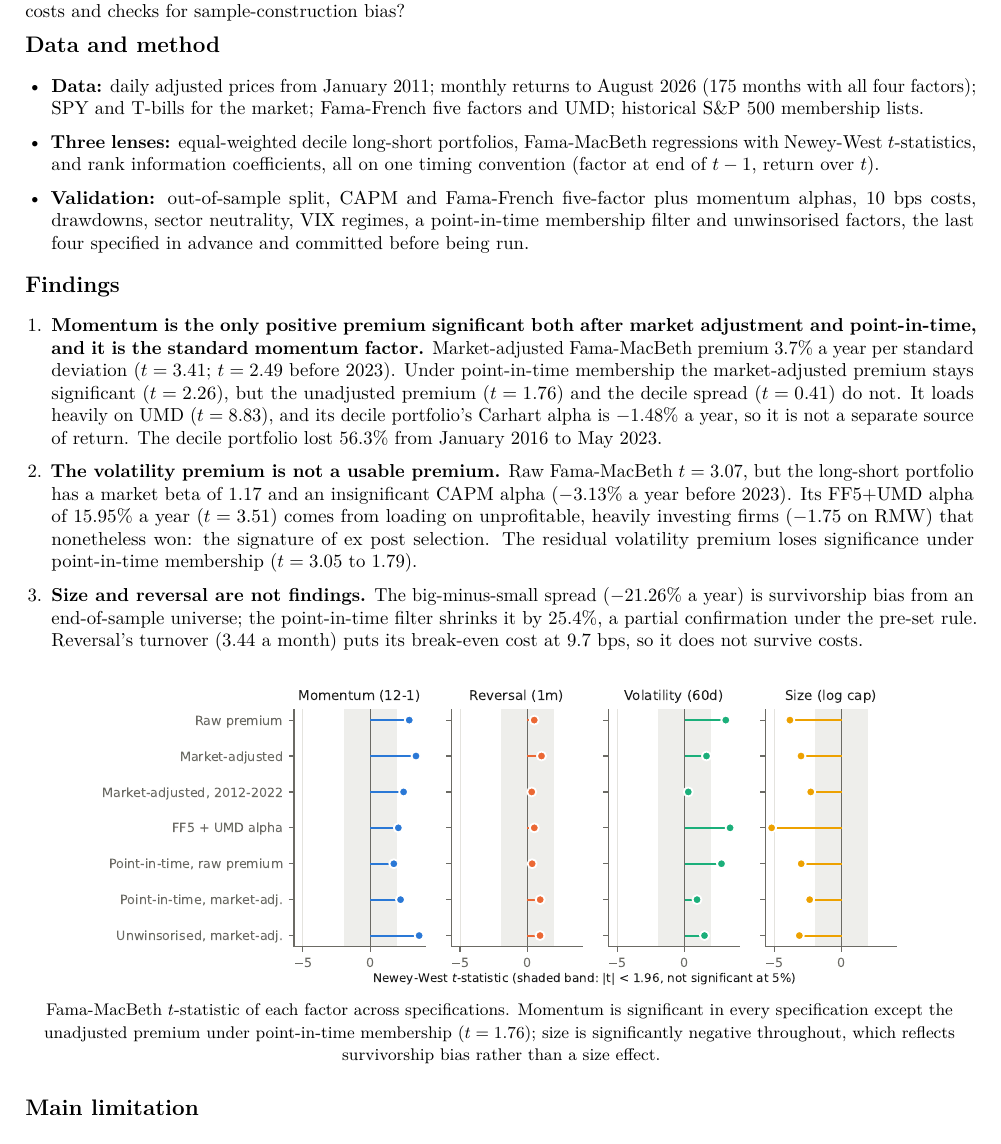
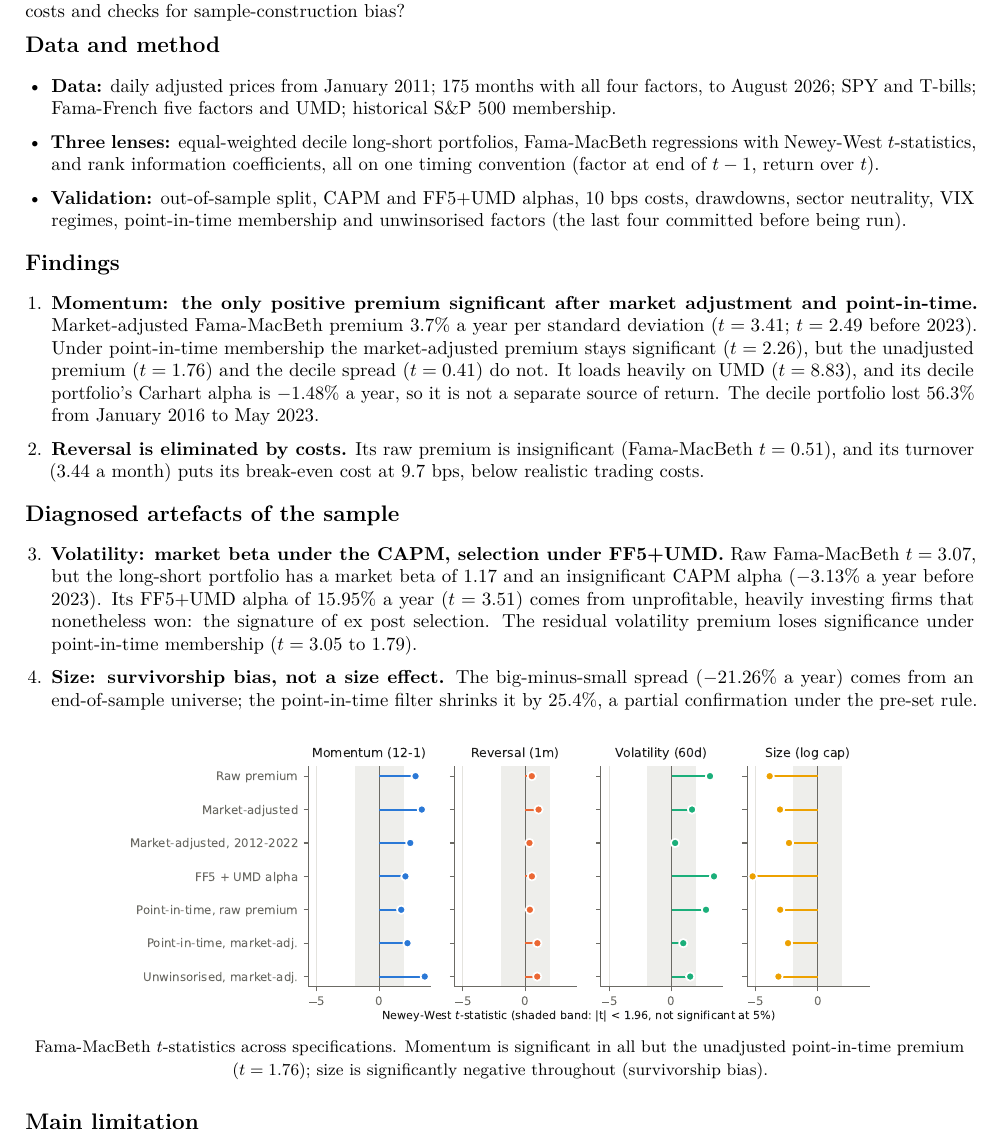
Before and after one commit to zack-higham/Cross-Sectional-Factor-Research-with-Fama-MacBeth-Validation, a LaTeX document (paper/summary.tex): part of the page, cut so that both start at the same text. Compiled offline with pdfLaTeX.

Commit message:
Separate findings from diagnosed sample artefacts
The key findings table put size beside momentum, so a reader's first
question was about a -21% a year size premium that the paper itself says
cannot be interpreted. The README and the one-page summary now present
two groups: findings (momentum; reversal, which costs eliminate) and
diagnosed artefacts of the sample (volatility, market beta under the
CAPM and selection under FF5+UMD; size, survivorship bias). The paper
notes at the start of the Results section that the size results are
reported for completeness and interpreted under Limitations. The body
and tables are unchanged.

```diff
--- a/paper/summary.tex
+++ b/paper/summary.tex
@@ -26,21 +26,26 @@ Do four standard characteristics (12-1 momentum, one-month reversal, 60-day vola
 
 \head{Data and method}
 \begin{itemize}
-\item \textbf{Data:} daily adjusted prices from January 2011; monthly returns to August 2026 (175 months with all four factors); SPY and T-bills for the market; Fama-French five factors and UMD; historical S\&P 500 membership lists.
+\item \textbf{Data:} daily adjusted prices from January 2011; 175 months with all four factors, to August 2026; SPY and T-bills; Fama-French five factors and UMD; historical S\&P 500 membership.
 \item \textbf{Three lenses:} equal-weighted decile long-short portfolios, Fama-MacBeth regressions with Newey-West $t$-statistics, and rank information coefficients, all on one timing convention (factor at end of $t-1$, return over $t$).
-\item \textbf{Validation:} out-of-sample split, CAPM and Fama-French five-factor plus momentum alphas, 10 bps costs, drawdowns, sector neutrality, VIX regimes, a point-in-time membership filter and unwinsorised factors, the last four specified in advance and committed before being run.
+\item \textbf{Validation:} out-of-sample split, CAPM and FF5+UMD alphas, 10 bps costs, drawdowns, sector neutrality, VIX regimes, point-in-time membership and unwinsorised factors (the last four committed before being run).
 \end{itemize}
 
 \head{Findings}
 \begin{enumerate}
-\item \textbf{Momentum is the only positive premium significant both after market adjustment and point-in-time, and it is the standard momentum factor.} Market-adjusted Fama-MacBeth premium 3.7\% a year per standard deviation ($t = 3.41$; $t = 2.49$ before 2023). Under point-in-time membership the market-adjusted premium stays significant ($t = 2.26$), but the unadjusted premium ($t = 1.76$) and the decile spread ($t = 0.41$) do not. It loads heavily on UMD ($t = 8.83$), and its decile portfolio's Carhart alpha is $-1.48\%$ a year, so it is not a separate source of return. The decile portfolio lost 56.3\% from January 2016 to May 2023.
-\item \textbf{The volatility premium is not a usable premium.} Raw Fama-MacBeth $t = 3.07$, but the long-short portfolio has a market beta of 1.17 and an insignificant CAPM alpha ($-3.13\%$ a year before 2023). Its FF5+UMD alpha of 15.95\% a year ($t = 3.51$) comes from loading on unprofitable, heavily investing firms ($-1.75$ on RMW) that nonetheless won: the signature of ex post selection. The residual volatility premium loses significance under point-in-time membership ($t = 3.05$ to $1.79$).
-\item \textbf{Size and reversal are not findings.} The big-minus-small spread ($-21.26\%$ a year) is survivorship bias from an end-of-sample universe; the point-in-time filter shrinks it by 25.4\%, a partial confirmation under the pre-set rule. Reversal's turnover (3.44 a month) puts its break-even cost at 9.7 bps, so it does not survive costs.
+\item \textbf{Momentum: the only positive premium significant after market adjustment and point-in-time.} Market-adjusted Fama-MacBeth premium 3.7\% a year per standard deviation ($t = 3.41$; $t = 2.49$ before 2023). Under point-in-time membership the market-adjusted premium stays significant ($t = 2.26$), but the unadjusted premium ($t = 1.76$) and the decile spread ($t = 0.41$) do not. It loads heavily on UMD ($t = 8.83$), and its decile portfolio's Carhart alpha is $-1.48\%$ a year, so it is not a separate source of return. The decile portfolio lost 56.3\% from January 2016 to May 2023.
+\item \textbf{Reversal is eliminated by costs.} Its raw premium is insignificant (Fama-MacBeth $t = 0.51$), and its turnover (3.44 a month) puts its break-even cost at 9.7 bps, below realistic trading costs.
+\end{enumerate}
+
+\head{Diagnosed artefacts of the sample}
+\begin{enumerate}[resume]
+\item \textbf{Volatility: market beta under the CAPM, selection under FF5+UMD.} Raw Fama-MacBeth $t = 3.07$, but the long-short portfolio has a market beta of 1.17 and an insignificant CAPM alpha ($-3.13\%$ a year before 2023). Its FF5+UMD alpha of 15.95\% a year ($t = 3.51$) comes from unprofitable, heavily investing firms that nonetheless won: the signature of ex post selection. The residual volatility premium loses significance under point-in-time membership ($t = 3.05$ to $1.79$).
+\item \textbf{Size: survivorship bias, not a size effect.} The big-minus-small spread ($-21.26\%$ a year) comes from an end-of-sample universe; the point-in-time filter shrinks it by 25.4\%, a partial confirmation under the pre-set rule.
 \end{enumerate}
 
 \begin{center}
-\includegraphics[width=0.86\textwidth]{figures/robustness_summary.pdf}\\[-2pt]
-{\small Fama-MacBeth $t$-statistic of each factor across specifications. Momentum is significant in every specification except the unadjusted premium under point-in-time membership ($t = 1.76$); size is significantly negative throughout, which reflects survivorship bias rather than a size effect.}
+\includegraphics[width=0.8\textwidth]{figures/robustness_summary.pdf}\\[-2pt]
+{\small Fama-MacBeth $t$-statistics across specifications. Momentum is significant in all but the unadjusted point-in-time premium ($t = 1.76$); size is significantly negative throughout (survivorship bias).}
 \end{center}
 
 \head{Main limitation}
```
Also changed, not shown: paper/main.tex (+2 -0 lines), README.md, SUMMARY.pdf, paper/Cross_Sectional_Factor_Study_with_Fama_Macbeth_Validation.pdf.
